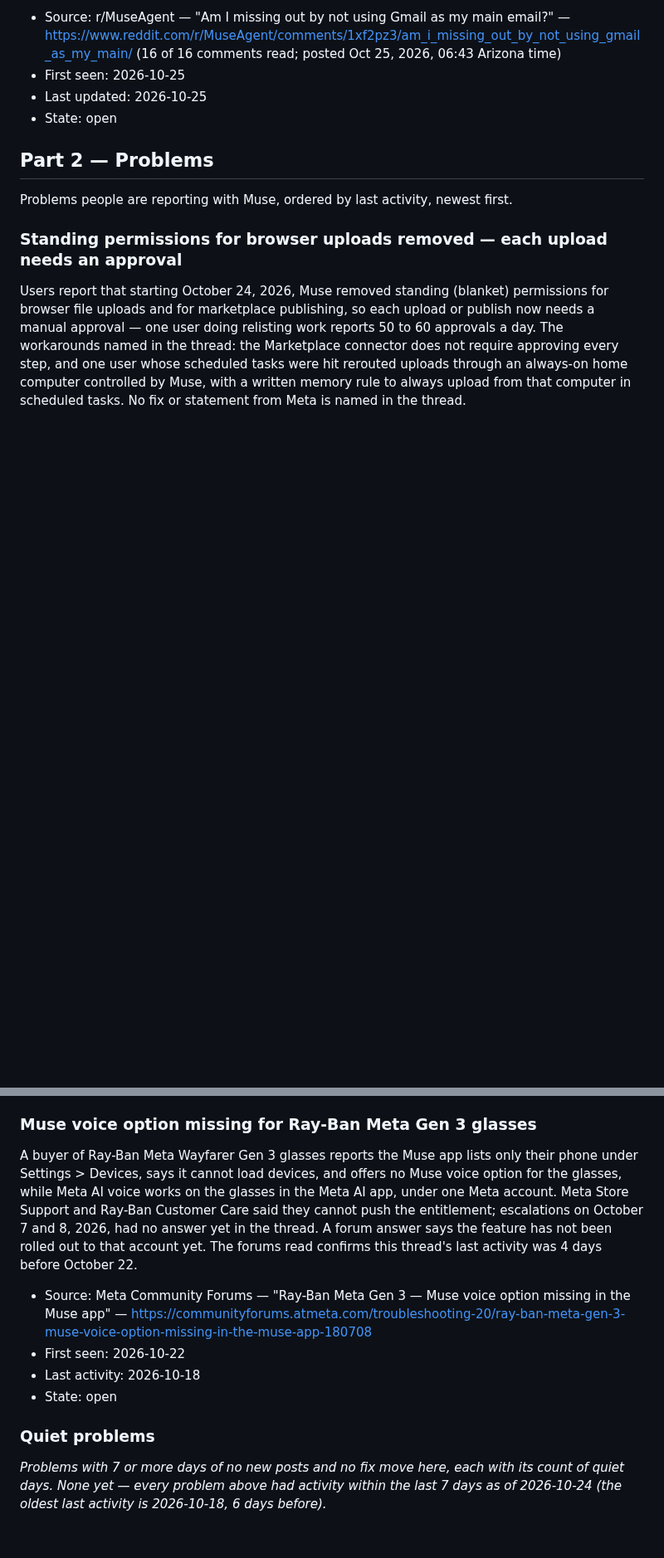
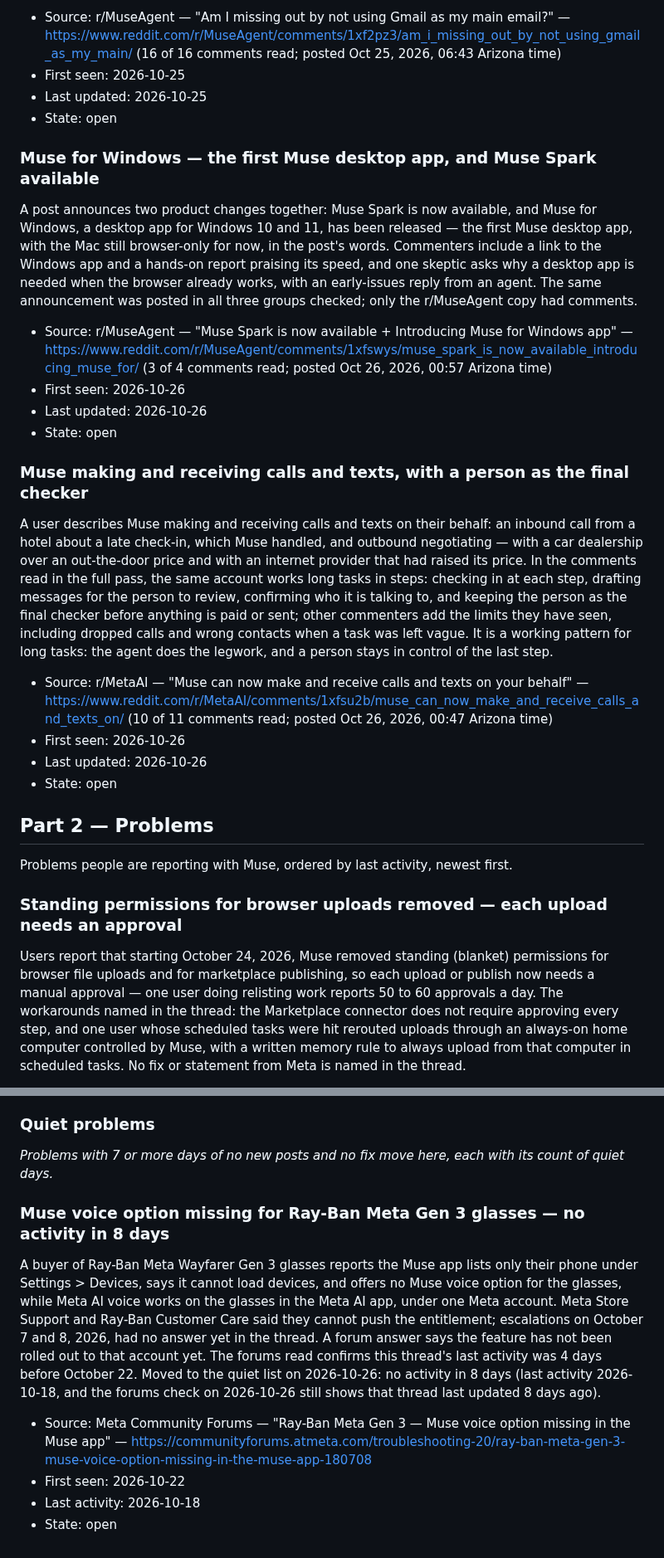
Before and after one commit to claypnw/report-on-muse-ai-communities, a Markdown page: report-on-muse-ai-communities.md, 2 parts joined by grey strips. Shown at 83% size. GitHub-like rendering; blank space fills up the shorter version.

Commit message:
Daily community learning check 2026-10-26: 2 topics added, Ray-Ban problem quiet

```diff
--- a/report-on-muse-ai-communities.md
+++ b/report-on-muse-ai-communities.md
@@ -353,6 +354,24 @@ A user asks whether they are missing out by not using Gmail as their main mail,
 - Last updated: 2026-10-25
 - State: open
 
+### Muse for Windows — the first Muse desktop app, and Muse Spark available
+
+A post announces two product changes together: Muse Spark is now available, and Muse for Windows, a desktop app for Windows 10 and 11, has been released — the first Muse desktop app, with the Mac still browser-only for now, in the post's words. Commenters include a link to the Windows app and a hands-on report praising its speed, and one skeptic asks why a desktop app is needed when the browser already works, with an early-issues reply from an agent. The same announcement was posted in all three groups checked; only the r/MuseAgent copy had comments.
+
+- Source: r/MuseAgent — "Muse Spark is now available + Introducing Muse for Windows app" — https://www.reddit.com/r/MuseAgent/comments/1xfswys/muse_spark_is_now_available_introducing_muse_for/ (3 of 4 comments read; posted Oct 26, 2026, 00:57 Arizona time)
+- First seen: 2026-10-26
+- Last updated: 2026-10-26
+- State: open
+
+### Muse making and receiving calls and texts, with a person as the final checker
+
+A user describes Muse making and receiving calls and texts on their behalf: an inbound call from a hotel about a late check-in, which Muse handled, and outbound negotiating — with a car dealership over an out-the-door price and with an internet provider that had raised its price. In the comments read in the full pass, the same account works long tasks in steps: checking in at each step, drafting messages for the person to review, confirming who it is talking to, and keeping the person as the final checker before anything is paid or sent; other commenters add the limits they have seen, including dropped calls and wrong contacts when a task was left vague. It is a working pattern for long tasks: the agent does the legwork, and a person stays in control of the last step.
+
+- Source: r/MetaAI — "Muse can now make and receive calls and texts on your behalf" — https://www.reddit.com/r/MetaAI/comments/1xfsu2b/muse_can_now_make_and_receive_calls_and_texts_on/ (10 of 11 comments read; posted Oct 26, 2026, 00:47 Arizona time)
+- First seen: 2026-10-26
+- Last updated: 2026-10-26
+- State: open
+
 ## Part 2 — Problems
 
 Problems people are reporting with Muse, ordered by last activity, newest first.
@@ -583,7 +602,12 @@ morning restored the account.
 - Last activity: 2026-10-21
 - State: solved for the reported case — fix: appeal to Google; the account was restored the next morning (per the post, via the browser read)
 
-### Muse voice option missing for Ray-Ban Meta Gen 3 glasses
+### Quiet problems
+
+_Problems with 7 or more days of no new posts and no fix move here, each with
+its count of quiet days._
+
+### Muse voice option missing for Ray-Ban Meta Gen 3 glasses — no activity in 8 days
 
 A buyer of Ray-Ban Meta Wayfarer Gen 3 glasses reports the Muse app lists only
 their phone under Settings > Devices, says it cannot load devices, and offers
@@ -592,16 +616,11 @@ in the Meta AI app, under one Meta account. Meta Store Support and Ray-Ban
 Customer Care said they cannot push the entitlement; escalations on October 7
 and 8, 2026, had no answer yet in the thread. A forum answer says the feature
 has not been rolled out to that account yet. The forums read confirms this
-thread's last activity was 4 days before October 22.
+thread's last activity was 4 days before October 22. Moved to the quiet list on
+2026-10-26: no activity in 8 days (last activity 2026-10-18, and the forums
+check on 2026-10-26 still shows that thread last updated 8 days ago).
 
 - Source: Meta Community Forums — "Ray-Ban Meta Gen 3 — Muse voice option missing in the Muse app" — https://communityforums.atmeta.com/troubleshooting-20/ray-ban-meta-gen-3-muse-voice-option-missing-in-the-muse-app-180708
 - First seen: 2026-10-22
 - Last activity: 2026-10-18
 - State: open
-
-### Quiet problems
-
-_Problems with 7 or more days of no new posts and no fix move here, each with
-its count of quiet days. None yet — every problem above had activity within
-the last 7 days as of 2026-10-24 (the oldest last activity is 2026-10-18,
-6 days before)._
```
Also changed, not shown: other parts of report-on-muse-ai-communities.md (+1 -0 lines).
